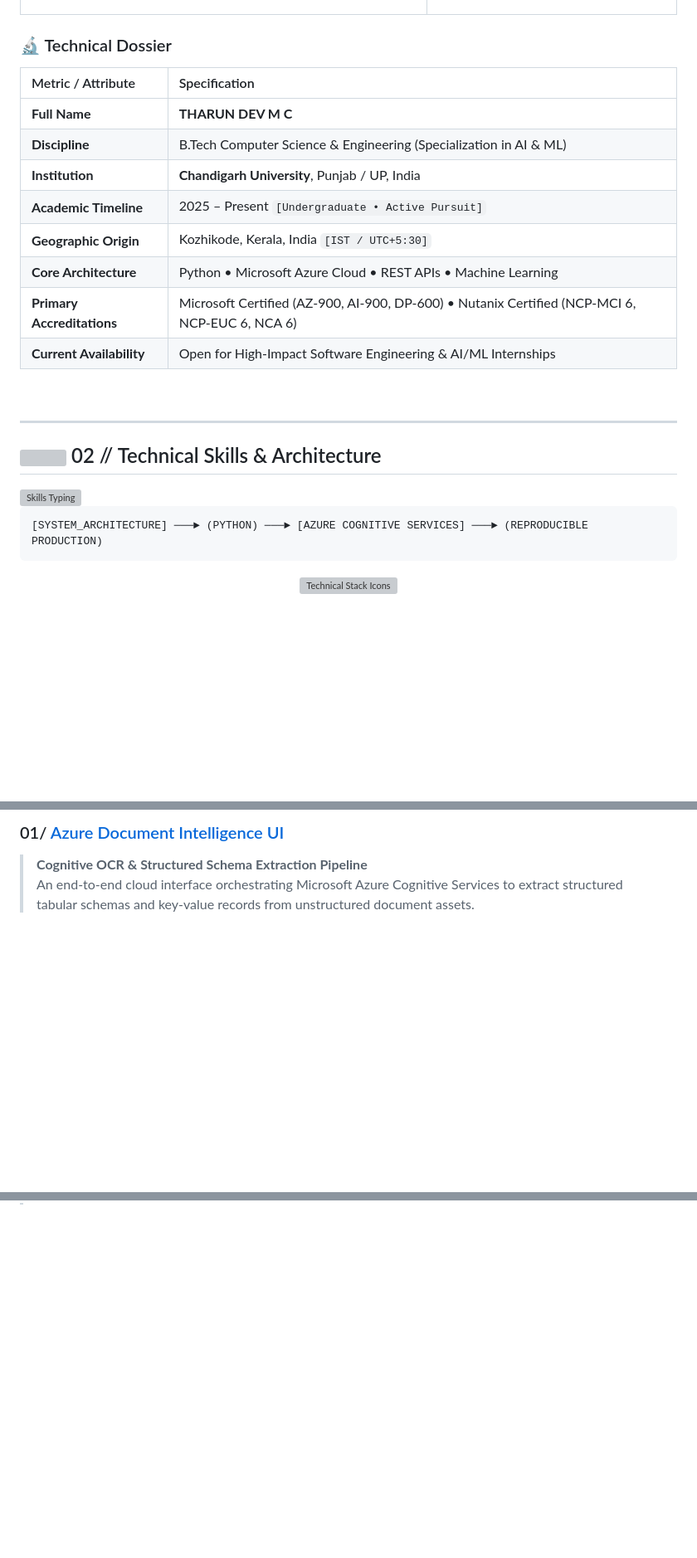
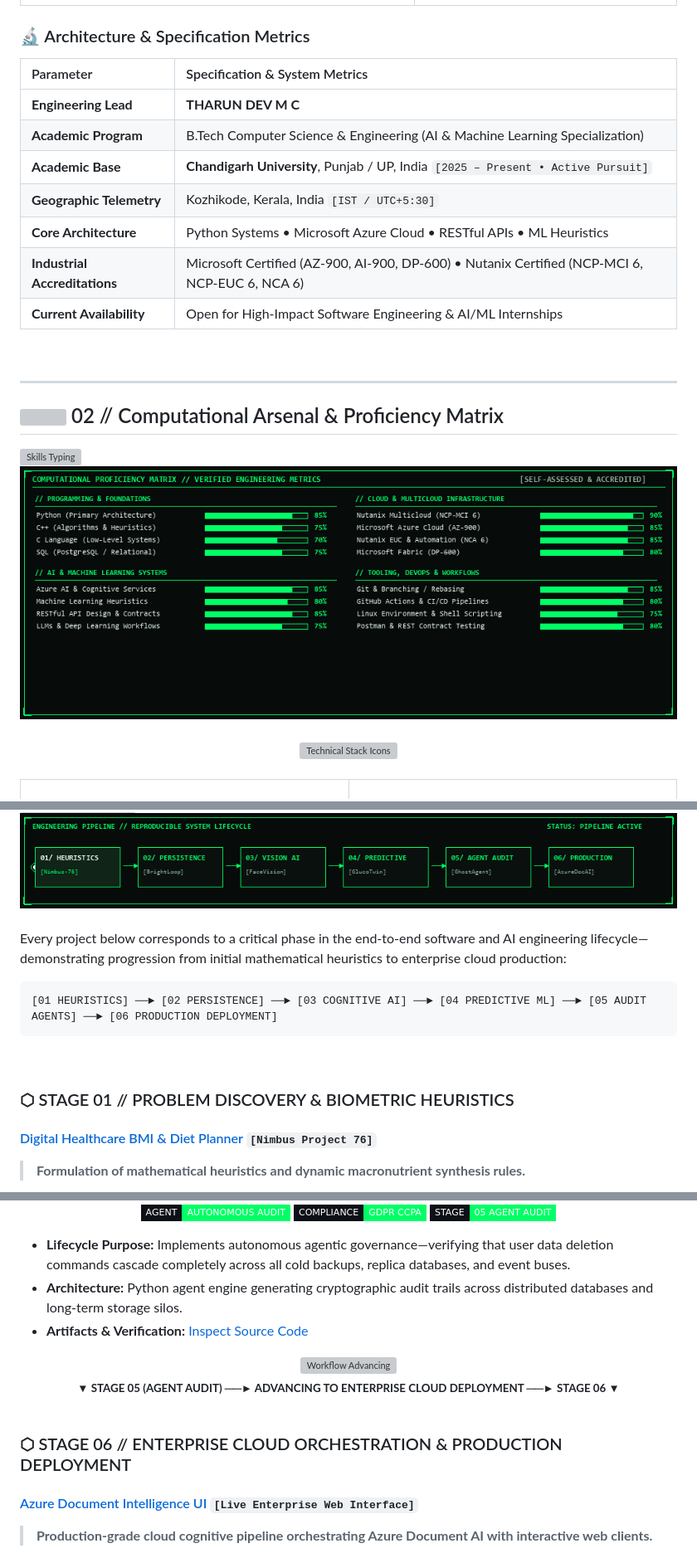
Before and after one commit to tharundev-123/tharundev-123, a Markdown page: README.md, 3 parts joined by grey strips. Shown at 83% size. Drawn GitHub-style; pictures changed too: assets/skills_matrix.gif (added), assets/workflow_pipeline.gif (added); badges without logos; blank space fills up the shorter version; grey boxes are pictures that could not be loaded.

Commit message:
feat(profile): complete premium redesign with animated workflow pipeline, animated skills matrix, and cyber headings

````diff
--- a/README.md
+++ b/README.md
@@ -63,28 +66,28 @@
   </tr>
 </table>
 
-### 🔬 Technical Dossier
+### 🔬 Architecture & Specification Metrics
 
-| Metric / Attribute | Specification |
+| Parameter | Specification & System Metrics |
 | :--- | :--- |
-| **Full Name** | **THARUN DEV M C** |
-| **Discipline** | B.Tech Computer Science & Engineering (Specialization in AI & ML) |
-| **Institution** | **Chandigarh University**, Punjab / UP, India |
-| **Academic Timeline** | 2025 – Present `[Undergraduate • Active Pursuit]` |
-| **Geographic Origin** | Kozhikode, Kerala, India `[IST / UTC+5:30]` |
-| **Core Architecture** | Python • Microsoft Azure Cloud • REST APIs • Machine Learning |
-| **Primary Accreditations** | Microsoft Certified (AZ-900, AI-900, DP-600) • Nutanix Certified (NCP-MCI 6, NCP-EUC 6, NCA 6) |
+| **Engineering Lead** | **THARUN DEV M C** |
+| **Academic Program** | B.Tech Computer Science & Engineering (AI & Machine Learning Specialization) |
+| **Academic Base** | **Chandigarh University**, Punjab / UP, India `[2025 – Present • Active Pursuit]` |
+| **Geographic Telemetry** | Kozhikode, Kerala, India `[IST / UTC+5:30]` |
+| **Core Architecture** | Python Systems • Microsoft Azure Cloud • RESTful APIs • ML Heuristics |
+| **Industrial Accreditations** | Microsoft Certified (AZ-900, AI-900, DP-600) • Nutanix Certified (NCP-MCI 6, NCP-EUC 6, NCA 6) |
 | **Current Availability** | Open for High-Impact Software Engineering & AI/ML Internships |
 
 <br/>
 
 ---
 
-## <img src="https://raw.githubusercontent.com/Tarikul-Islam-Anik/Animated-Fluent-Emojis/master/Emojis/Objects/Gear.png" width="30" align="center" /> 02 // Technical Skills & Architecture
+## <img src="https://raw.githubusercontent.com/Tarikul-Islam-Anik/Animated-Fluent-Emojis/master/Emojis/Objects/Gear.png" width="30" align="center" /> 02 // Computational Arsenal & Proficiency Matrix
 
 <img src="https://readme-typing-svg.demolab.com?font=Fira+Code&weight=600&size=15&duration=3000&pause=1000&color=00FF66&background=0D111700&center=false&vCenter=true&width=620&height=32&lines=%2F%2F+CORE+STACK%3A+PYTHON+%7C+AZURE+%7C+REST+%7C+DETERMINISTIC+INFRA;%2F%2F+MULTICLOUD+INFRASTRUCTURE+%7C+NUTANIX+MCI+%26+EUC;%2F%2F+DATA+STRUCTURES+%26+MACHINE+LEARNING+HEURISTICS" alt="Skills Typing" />
 
-```ascii
-[SYSTEM_ARCHITECTURE] ───► (PYTHON) ───► [AZURE COGNITIVE SERVICES] ───► (REPRODUCIBLE PRODUCTION)
-```
+<!-- Animated Interactive Skills Progress Matrix -->
+<div align="center">
+  <img src="./assets/skills_matrix.gif" width="100%" alt="Computational Proficiency Matrix" />
+</div>
 
@@ -168,6 +158,25 @@
 
-### 01/ [Azure Document Intelligence UI](https://github.com/tharundev-123/azure-doc-analyzer)
-> **Cognitive OCR & Structured Schema Extraction Pipeline**
-> An end-to-end cloud interface orchestrating Microsoft Azure Cognitive Services to extract structured tabular schemas and key-value records from unstructured document assets.
+<!-- ========================================================================
+     ANIMATED WORKFLOW FLOWCHART DIAGRAM
+     ======================================================================== -->
+<div align="center">
+  <img src="./assets/workflow_pipeline.gif" width="100%" alt="Engineering Workflow Pipeline Diagram" />
+</div>
 
-<!-- Animated Interactive Project Showcase -->
+<br/>
+
+Every project below corresponds to a critical phase in the end-to-end software and AI engineering lifecycle—demonstrating progression from initial mathematical heuristics to enterprise cloud production:
+
+```ascii
+[01 HEURISTICS] ──► [02 PERSISTENCE] ──► [03 COGNITIVE AI] ──► [04 PREDICTIVE ML] ──► [05 AUDIT AGENTS] ──► [06 PRODUCTION DEPLOYMENT]
+```
+
+<br/>
+
+<!-- ========================================================================
+     STAGE 01: HEURISTICS
+     ======================================================================== -->
+### ⬡ STAGE 01 // PROBLEM DISCOVERY & BIOMETRIC HEURISTICS
+#### [Digital Healthcare BMI & Diet Planner](https://github.com/tharundev-123/Nimbus_Project_THARUNDEVMC_76) `[Nimbus Project 76]`
+> **Formulation of mathematical heuristics and dynamic macronutrient synthesis rules.**
+
@@ -174,3 +335,32 @@
+<p align="center">
+  <a href="https://github.com/tharundev-123/ghost-data-deletion-audit-agent">
+    <img src="https://img.shields.io/badge/AGENT-AUTONOMOUS_AUDIT-00FF66?style=flat-square&logo=substack&logoColor=050807&labelColor=0D1117" alt="Audit" />
+  </a>
+  <img src="https://img.shields.io/badge/COMPLIANCE-GDPR_CCPA-00FF66?style=flat-square&logo=securityscorecard&logoColor=050807&labelColor=0D1117" alt="Compliance" />
+  <img src="https://img.shields.io/badge/STAGE-05_AGENT_AUDIT-00FF66?style=flat-square&logo=auth0&logoColor=050807&labelColor=0D1117" alt="Stage 05" />
+</p>
+
+* **Lifecycle Purpose:** Implements autonomous agentic governance—verifying that user data deletion commands cascade completely across all cold backups, replica databases, and event buses.
+* **Architecture:** Python agent engine generating cryptographic audit trails across distributed databases and long-term storage silos.
+* **Artifacts & Verification:** [Inspect Source Code](https://github.com/tharundev-123/ghost-data-deletion-audit-agent)
+
+<!-- Workflow Transition Connector -->
+<div align="center">
+  <img src="https://user-images.githubusercontent.com/74038190/212284115-f47cd8ff-2ffb-4b04-b5bf-4d1c14c0247f.gif" width="70%" alt="Workflow Advancing" />
+  <br/>
+  <sub><b>▼ STAGE 05 (AGENT AUDIT) ──► ADVANCING TO ENTERPRISE CLOUD DEPLOYMENT ──► STAGE 06 ▼</b></sub>
+</div>
+
+<br/>
+
+<!-- ========================================================================
+     STAGE 06: PRODUCTION DEPLOYMENT
+     ======================================================================== -->
+### ⬡ STAGE 06 // ENTERPRISE CLOUD ORCHESTRATION & PRODUCTION DEPLOYMENT
+#### [Azure Document Intelligence UI](https://github.com/tharundev-123/azure-doc-analyzer) `[Live Enterprise Web Interface]`
+> **Production-grade cloud cognitive pipeline orchestrating Azure Document AI with interactive web clients.**
+
+<!-- Animated UI Showcase -->
 <div align="center">
   <a href="https://tharundev-123.github.io/azure-doc-analyzer/" target="_blank">
     <img src="./assets/project_azure_doc.gif" width="100%" alt="Azure Document Intelligence UI Demonstration" />
````
Also changed, not shown: other parts of README.md (+208 -211 lines).
